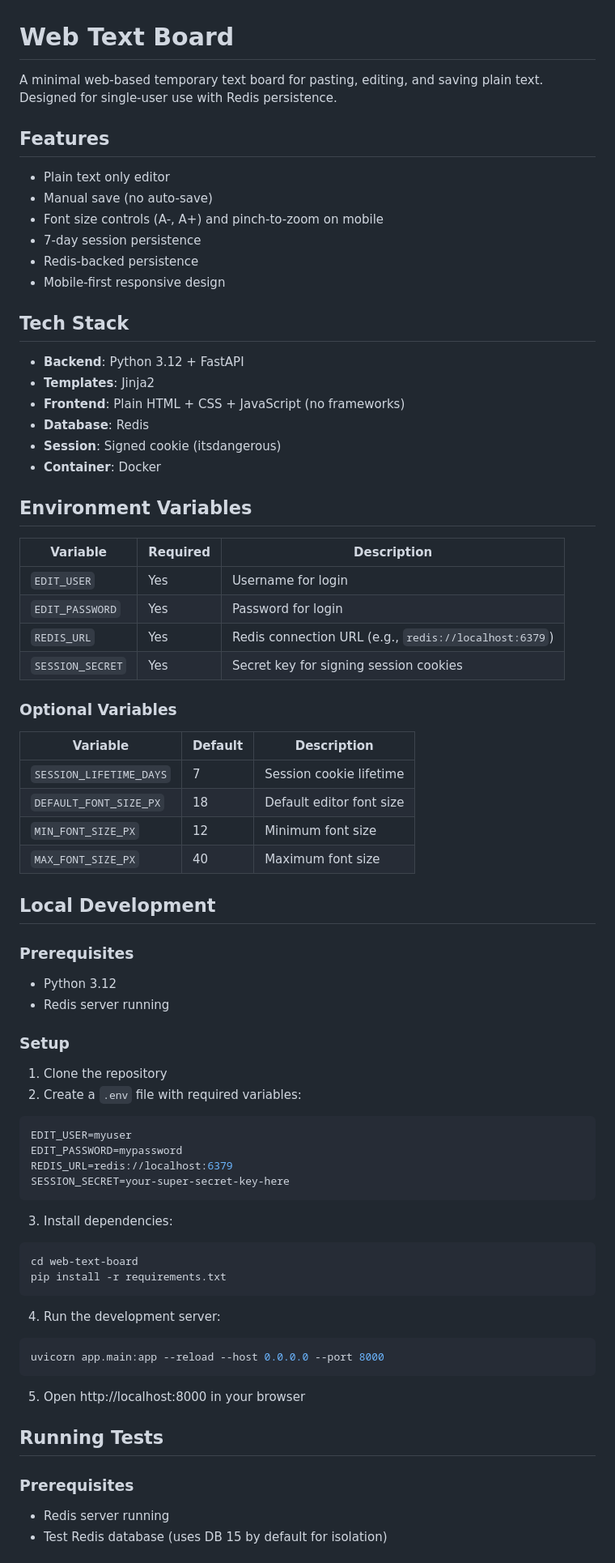
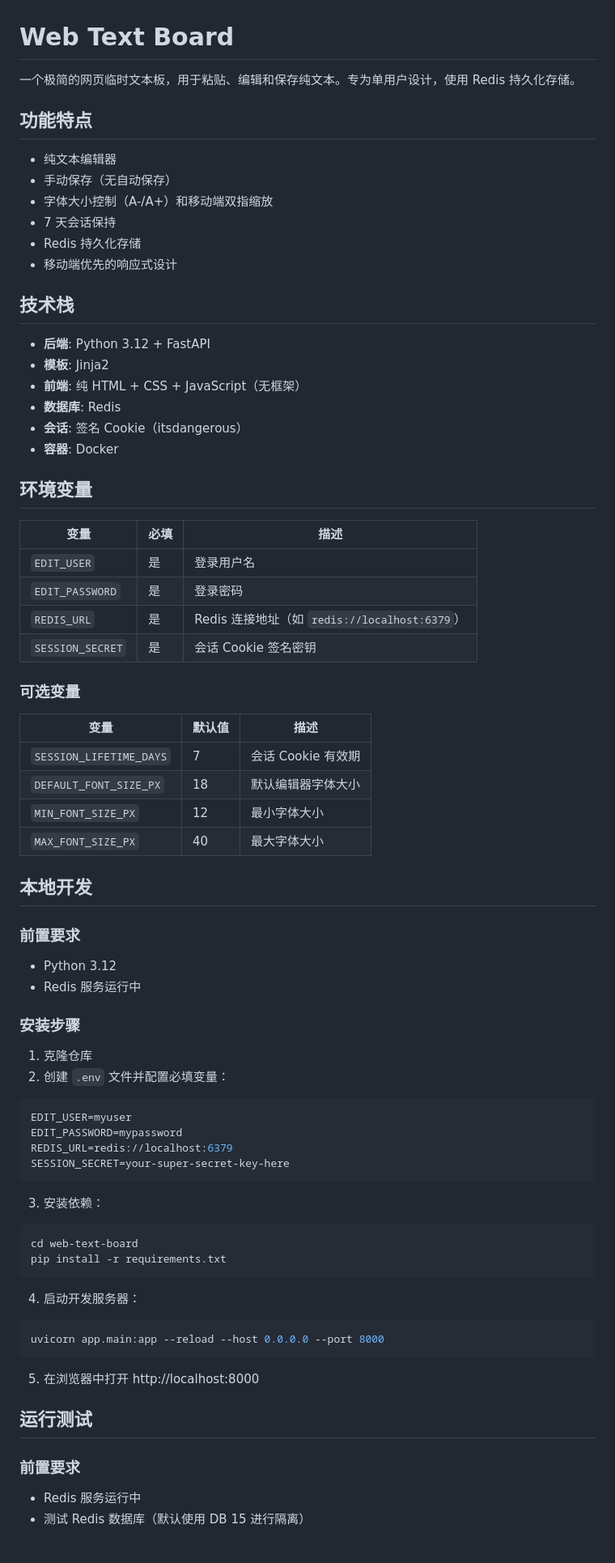
Before and after one commit to kumacoolgo/NullPage, a Markdown page: README.md, the part around one of its changes. Shown at 81% size. Rendered like a GitHub page.

Commit message:
docs: translate README to Chinese

````diff
--- a/README.md
+++ b/README.md
@@ -1,54 +1,54 @@
 # Web Text Board
 
-A minimal web-based temporary text board for pasting, editing, and saving plain text. Designed for single-user use with Redis persistence.
+一个极简的网页临时文本板，用于粘贴、编辑和保存纯文本。专为单用户设计，使用 Redis 持久化存储。
 
-## Features
+## 功能特点
 
-- Plain text only editor
-- Manual save (no auto-save)
-- Font size controls (A-, A+) and pinch-to-zoom on mobile
-- 7-day session persistence
-- Redis-backed persistence
-- Mobile-first responsive design
+- 纯文本编辑器
+- 手动保存（无自动保存）
+- 字体大小控制（A-/A+）和移动端双指缩放
+- 7 天会话保持
+- Redis 持久化存储
+- 移动端优先的响应式设计
 
-## Tech Stack
+## 技术栈
 
-- **Backend**: Python 3.12 + FastAPI
-- **Templates**: Jinja2
-- **Frontend**: Plain HTML + CSS + JavaScript (no frameworks)
-- **Database**: Redis
-- **Session**: Signed cookie (itsdangerous)
-- **Container**: Docker
+- **后端**: Python 3.12 + FastAPI
+- **模板**: Jinja2
+- **前端**: 纯 HTML + CSS + JavaScript（无框架）
+- **数据库**: Redis
+- **会话**: 签名 Cookie（itsdangerous）
+- **容器**: Docker
 
-## Environment Variables
+## 环境变量
 
-| Variable | Required | Description |
-|----------|----------|-------------|
-| `EDIT_USER` | Yes | Username for login |
-| `EDIT_PASSWORD` | Yes | Password for login |
-| `REDIS_URL` | Yes | Redis connection URL (e.g., `redis://localhost:6379`) |
-| `SESSION_SECRET` | Yes | Secret key for signing session cookies |
+| 变量 | 必填 | 描述 |
+|------|------|------|
+| `EDIT_USER` | 是 | 登录用户名 |
+| `EDIT_PASSWORD` | 是 | 登录密码 |
+| `REDIS_URL` | 是 | Redis 连接地址（如 `redis://localhost:6379`） |
+| `SESSION_SECRET` | 是 | 会话 Cookie 签名密钥 |
 
-### Optional Variables
+### 可选变量
 
-| Variable | Default | Description |
-|----------|---------|-------------|
-| `SESSION_LIFETIME_DAYS` | 7 | Session cookie lifetime |
-| `DEFAULT_FONT_SIZE_PX` | 18 | Default editor font size |
-| `MIN_FONT_SIZE_PX` | 12 | Minimum font size |
-| `MAX_FONT_SIZE_PX` | 40 | Maximum font size |
+| 变量 | 默认值 | 描述 |
+|------|--------|------|
+| `SESSION_LIFETIME_DAYS` | 7 | 会话 Cookie 有效期 |
+| `DEFAULT_FONT_SIZE_PX` | 18 | 默认编辑器字体大小 |
+| `MIN_FONT_SIZE_PX` | 12 | 最小字体大小 |
+| `MAX_FONT_SIZE_PX` | 40 | 最大字体大小 |
 
-## Local Development
+## 本地开发
 
-### Prerequisites
+### 前置要求
 
 - Python 3.12
-- Redis server running
+- Redis 服务运行中
 
-### Setup
+### 安装步骤
 
-1. Clone the repository
-2. Create a `.env` file with required variables:
+1. 克隆仓库
+2. 创建 `.env` 文件并配置必填变量：
 
 ```env
 EDIT_USER=myuser
@@ -57,25 +57,25 @@ REDIS_URL=redis://localhost:6379
 SESSION_SECRET=your-super-secret-key-here
 ```
 
-3. Install dependencies:
+3. 安装依赖：
 
 ```bash
 cd web-text-board
 pip install -r requirements.txt
 ```
 
-4. Run the development server:
+4. 启动开发服务器：
 
 ```bash
 uvicorn app.main:app --reload --host 0.0.0.0 --port 8000
 ```
 
-5. Open http://localhost:8000 in your browser
+5. 在浏览器中打开 http://localhost:8000
 
-## Running Tests
+## 运行测试
 
-### Prerequisites
+### 前置要求
 
-- Redis server running
-- Test Redis database (uses DB 15 by default for isolation)
+- Redis 服务运行中
+- 测试 Redis 数据库（默认使用 DB 15 进行隔离）
 
````
Also changed, not shown: other parts of README.md (+40 -40 lines).
